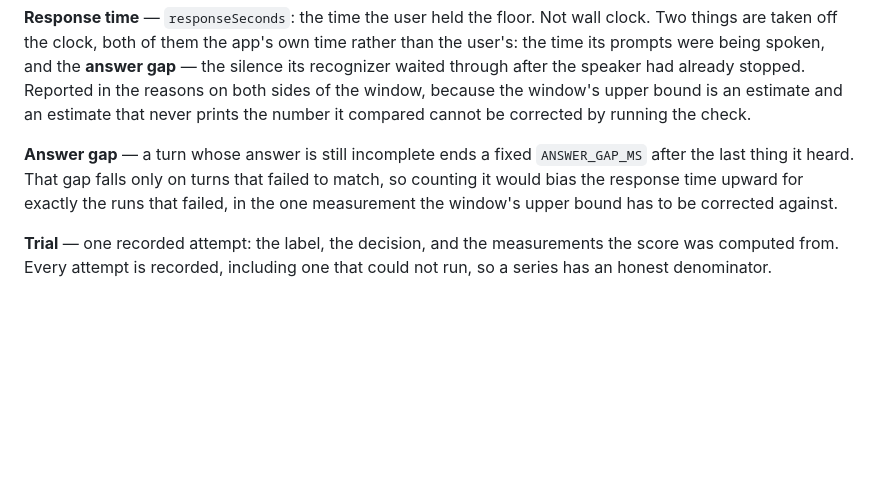
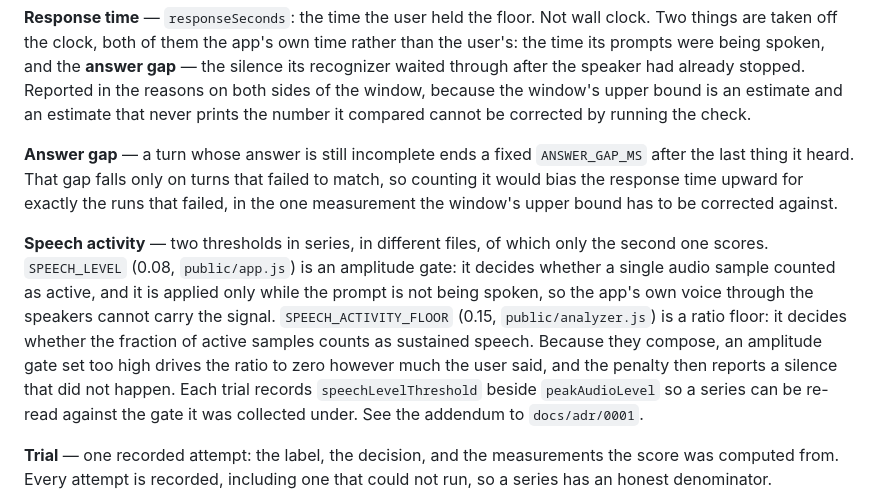
Before and after one commit to joek670/verify, a Markdown page: CONTEXT.md, the part around the change. GitHub-like rendering; blank space fills up the shorter version.

Commit message:
Name both speech thresholds, not just the one that scores
The glossary described the ratio floor without naming it and the ADR named
the amplitude gate without relating the two, so the one place a reader could
conflate them was the area the ADR's own addendum flags as unresolved.

They compose: an amplitude gate set too high drives the ratio to zero
however much the user said, and only the ratio reaches the score.

Co-Authored-By: Claude Opus 5 <noreply@anthropic.com>
Claude-Session: https://claude.ai/code/session_01De4zdWPtzJ3SJ5MHTgUwfc

```diff
--- a/CONTEXT.md
+++ b/CONTEXT.md
@@ -68,6 +68,17 @@ after the last thing it heard. That gap falls only on turns that failed to match
 counting it would bias the response time upward for exactly the runs that failed, in the
 one measurement the window's upper bound has to be corrected against.
 
+**Speech activity** — two thresholds in series, in different files, of which only the
+second one scores. `SPEECH_LEVEL` (0.08, `public/app.js`) is an amplitude gate: it decides
+whether a single audio sample counted as active, and it is applied only while the prompt
+is not being spoken, so the app's own voice through the speakers cannot carry the signal.
+`SPEECH_ACTIVITY_FLOOR` (0.15, `public/analyzer.js`) is a ratio floor: it decides whether
+the fraction of active samples counts as sustained speech. Because they compose, an
+amplitude gate set too high drives the ratio to zero however much the user said, and the
+penalty then reports a silence that did not happen. Each trial records
+`speechLevelThreshold` beside `peakAudioLevel` so a series can be re-read against the gate
+it was collected under. See the addendum to `docs/adr/0001`.
+
 **Trial** — one recorded attempt: the label, the decision, and the measurements the score
 was computed from. Every attempt is recorded, including one that could not run, so a
 series has an honest denominator.
```
